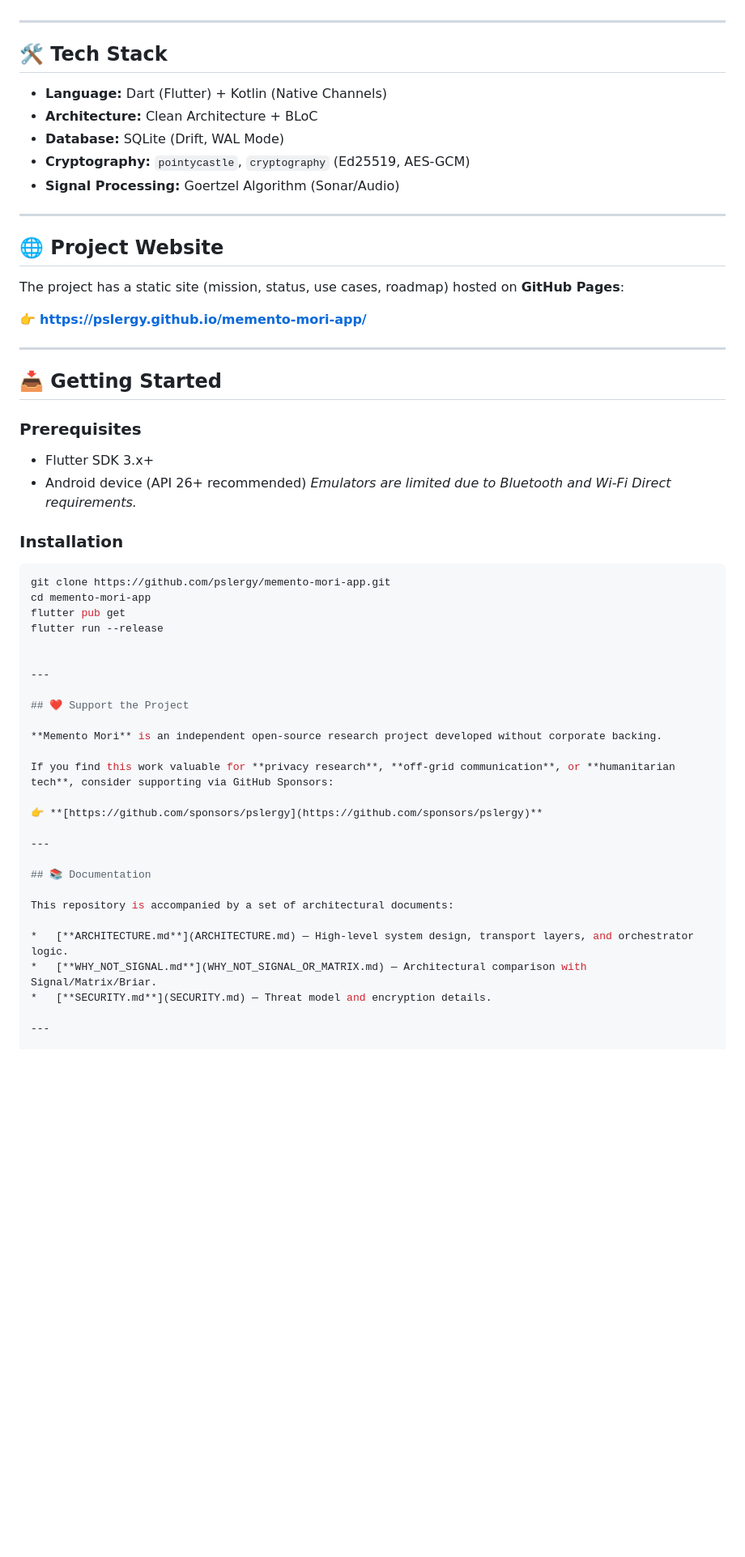
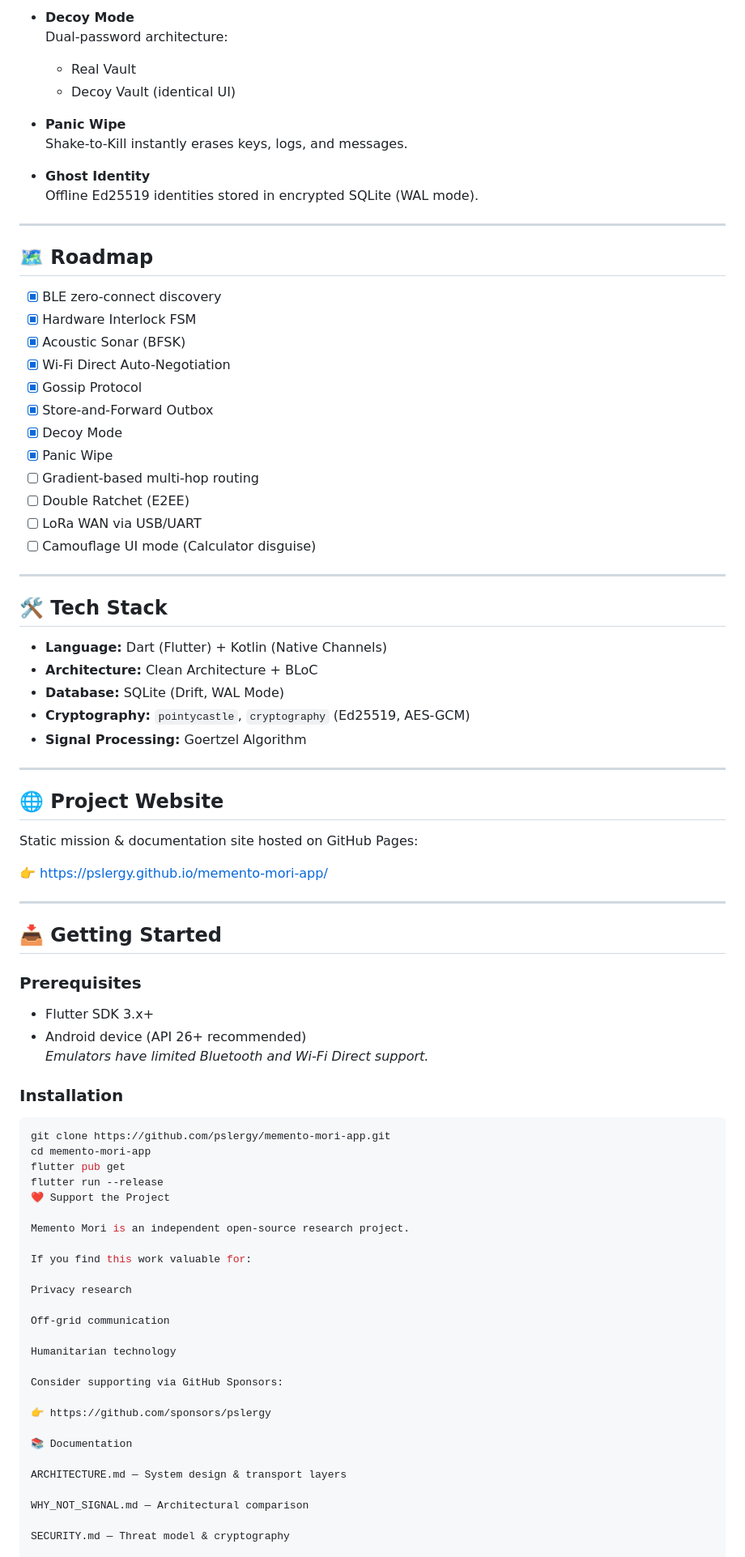
Before and after one commit to pslergy/memento-mori-app, a Markdown page: README.md, the part around one of its changes. Shown at 81% size. GitHub-like rendering; blank space fills up the shorter version.

````diff
--- a/README.md
+++ b/README.md
@@ -81,58 +99,87 @@ The app dynamically switches transport layers based on tactical conditions:
+- **Decoy Mode**
+  Dual-password architecture:
+  - Real Vault
+  - Decoy Vault (identical UI)
+
+- **Panic Wipe**
+  Shake-to-Kill instantly erases keys, logs, and messages.
+
+- **Ghost Identity**
+  Offline Ed25519 identities stored in encrypted SQLite (WAL mode).
+
+---
+
+## 🗺️ Roadmap
+
+- [x] BLE zero-connect discovery
+- [x] Hardware Interlock FSM
+- [x] Acoustic Sonar (BFSK)
+- [x] Wi-Fi Direct Auto-Negotiation
+- [x] Gossip Protocol
+- [x] Store-and-Forward Outbox
+- [x] Decoy Mode
+- [x] Panic Wipe
+- [ ] Gradient-based multi-hop routing
+- [ ] Double Ratchet (E2EE)
+- [ ] LoRa WAN via USB/UART
+- [ ] Camouflage UI mode (Calculator disguise)
 
 ---
 
 ## 🛠 Tech Stack
 
-*   **Language:** Dart (Flutter) + Kotlin (Native Channels)
-*   **Architecture:** Clean Architecture + BLoC
-*   **Database:** SQLite (Drift, WAL Mode)
-*   **Cryptography:** `pointycastle`, `cryptography` (Ed25519, AES-GCM)
-*   **Signal Processing:** Goertzel Algorithm (Sonar/Audio)
+- **Language:** Dart (Flutter) + Kotlin (Native Channels)
+- **Architecture:** Clean Architecture + BLoC
+- **Database:** SQLite (Drift, WAL Mode)
+- **Cryptography:** `pointycastle`, `cryptography` (Ed25519, AES-GCM)
+- **Signal Processing:** Goertzel Algorithm
 
 ---
 
 ## 🌐 Project Website
 
-The project has a static site (mission, status, use cases, roadmap) hosted on **GitHub Pages**:
+Static mission & documentation site hosted on GitHub Pages:
 
-👉 **[https://pslergy.github.io/memento-mori-app/](https://pslergy.github.io/memento-mori-app/)**
+👉 https://pslergy.github.io/memento-mori-app/
 
 ---
 
 ## 📥 Getting Started
 
 ### Prerequisites
-*   Flutter SDK 3.x+
-*   Android device (API 26+ recommended)
-    *Emulators are limited due to Bluetooth and Wi-Fi Direct requirements.*
+
+- Flutter SDK 3.x+
+- Android device (API 26+ recommended)
+  *Emulators have limited Bluetooth and Wi-Fi Direct support.*
 
 ### Installation
+
 ```bash
 git clone https://github.com/pslergy/memento-mori-app.git
 cd memento-mori-app
 flutter pub get
 flutter run --release
+❤️ Support the Project
 
+Memento Mori is an independent open-source research project.
 
----
+If you find this work valuable for:
 
-## ❤️ Support the Project
+Privacy research
 
-**Memento Mori** is an independent open-source research project developed without corporate backing.
+Off-grid communication
 
-If you find this work valuable for **privacy research**, **off-grid communication**, or **humanitarian tech**, consider supporting via GitHub Sponsors:
+Humanitarian technology
 
-👉 **[https://github.com/sponsors/pslergy](https://github.com/sponsors/pslergy)**
+Consider supporting via GitHub Sponsors:
 
----
+👉 https://github.com/sponsors/pslergy
 
-## 📚 Documentation
+📚 Documentation
 
-This repository is accompanied by a set of architectural documents:
+ARCHITECTURE.md — System design & transport layers
 
-*   [**ARCHITECTURE.md**](ARCHITECTURE.md) — High-level system design, transport layers, and orchestrator logic.
-*   [**WHY_NOT_SIGNAL.md**](WHY_NOT_SIGNAL_OR_MATRIX.md) — Architectural comparison with Signal/Matrix/Briar.
-*   [**SECURITY.md**](SECURITY.md) — Threat model and encryption details.
+WHY_NOT_SIGNAL.md — Architectural comparison
 
----
+SECURITY.md — Threat model & cryptography
 
````
Also changed, not shown: other parts of README.md (+77 -54 lines).
